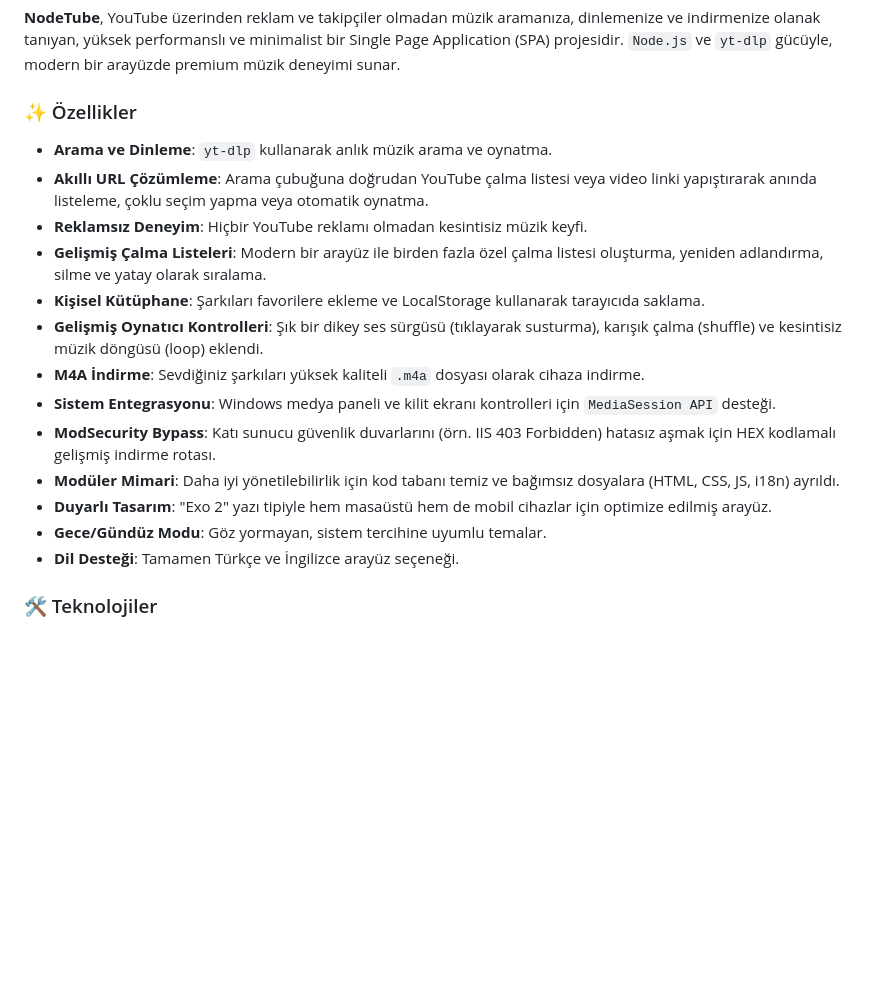
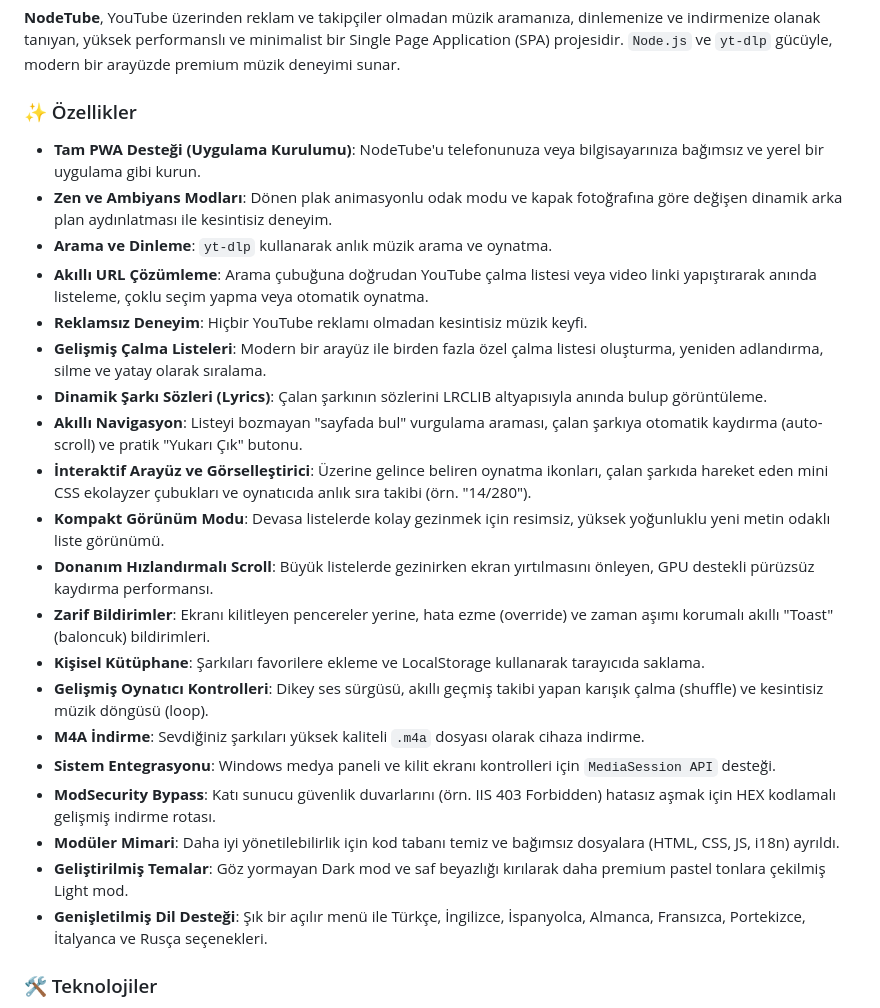
Before and after one commit to trup40/NodeTube, a Markdown page: README.md, the part around one of its changes. GitHub-like rendering; blank space fills up the shorter version.

```diff
--- a/README.md
+++ b/README.md
@@ -66,19 +73,26 @@ This project is free and open-source. If you find this useful and would like to
 **NodeTube**, YouTube üzerinden reklam ve takipçiler olmadan müzik aramanıza, dinlemenize ve indirmenize olanak tanıyan, yüksek performanslı ve minimalist bir Single Page Application (SPA) projesidir. `Node.js` ve `yt-dlp` gücüyle, modern bir arayüzde premium müzik deneyimi sunar.
 
 ### ✨ Özellikler
+* **Tam PWA Desteği (Uygulama Kurulumu)**: NodeTube'u telefonunuza veya bilgisayarınıza bağımsız ve yerel bir uygulama gibi kurun.
+* **Zen ve Ambiyans Modları**: Dönen plak animasyonlu odak modu ve kapak fotoğrafına göre değişen dinamik arka plan aydınlatması ile kesintisiz deneyim.
 * **Arama ve Dinleme**: `yt-dlp` kullanarak anlık müzik arama ve oynatma.
 * **Akıllı URL Çözümleme**: Arama çubuğuna doğrudan YouTube çalma listesi veya video linki yapıştırarak anında listeleme, çoklu seçim yapma veya otomatik oynatma.
 * **Reklamsız Deneyim**: Hiçbir YouTube reklamı olmadan kesintisiz müzik keyfi.
 * **Gelişmiş Çalma Listeleri**: Modern bir arayüz ile birden fazla özel çalma listesi oluşturma, yeniden adlandırma, silme ve yatay olarak sıralama.
+* **Dinamik Şarkı Sözleri (Lyrics)**: Çalan şarkının sözlerini LRCLIB altyapısıyla anında bulup görüntüleme.
+* **Akıllı Navigasyon**: Listeyi bozmayan "sayfada bul" vurgulama araması, çalan şarkıya otomatik kaydırma (auto-scroll) ve pratik "Yukarı Çık" butonu.
+* **İnteraktif Arayüz ve Görselleştirici**: Üzerine gelince beliren oynatma ikonları, çalan şarkıda hareket eden mini CSS ekolayzer çubukları ve oynatıcıda anlık sıra takibi (örn. "14/280").
+* **Kompakt Görünüm Modu**: Devasa listelerde kolay gezinmek için resimsiz, yüksek yoğunluklu yeni metin odaklı liste görünümü.
+* **Donanım Hızlandırmalı Scroll**: Büyük listelerde gezinirken ekran yırtılmasını önleyen, GPU destekli pürüzsüz kaydırma performansı.
+* **Zarif Bildirimler**: Ekranı kilitleyen pencereler yerine, hata ezme (override) ve zaman aşımı korumalı akıllı "Toast" (baloncuk) bildirimleri.
 * **Kişisel Kütüphane**: Şarkıları favorilere ekleme ve LocalStorage kullanarak tarayıcıda saklama.
-* **Gelişmiş Oynatıcı Kontrolleri**: Şık bir dikey ses sürgüsü (tıklayarak susturma), karışık çalma (shuffle) ve kesintisiz müzik döngüsü (loop) eklendi.
+* **Gelişmiş Oynatıcı Kontrolleri**: Dikey ses sürgüsü, akıllı geçmiş takibi yapan karışık çalma (shuffle) ve kesintisiz müzik döngüsü (loop).
 * **M4A İndirme**: Sevdiğiniz şarkıları yüksek kaliteli `.m4a` dosyası olarak cihaza indirme.
 * **Sistem Entegrasyonu**: Windows medya paneli ve kilit ekranı kontrolleri için `MediaSession API` desteği.
 * **ModSecurity Bypass**: Katı sunucu güvenlik duvarlarını (örn. IIS 403 Forbidden) hatasız aşmak için HEX kodlamalı gelişmiş indirme rotası.
 * **Modüler Mimari**: Daha iyi yönetilebilirlik için kod tabanı temiz ve bağımsız dosyalara (HTML, CSS, JS, i18n) ayrıldı.
-* **Duyarlı Tasarım**: "Exo 2" yazı tipiyle hem masaüstü hem de mobil cihazlar için optimize edilmiş arayüz.
-* **Gece/Gündüz Modu**: Göz yormayan, sistem tercihine uyumlu temalar.
-* **Dil Desteği**: Tamamen Türkçe ve İngilizce arayüz seçeneği.
+* **Geliştirilmiş Temalar**: Göz yormayan Dark mod ve saf beyazlığı kırılarak daha premium pastel tonlara çekilmiş Light mod.
+* **Genişletilmiş Dil Desteği**: Şık bir açılır menü ile Türkçe, İngilizce, İspanyolca, Almanca, Fransızca, Portekizce, İtalyanca ve Rusça seçenekleri.
 
 ### 🛠 Teknolojiler
 * **Sunucu**: Node.js, Express.js, CORS.
```
Also changed, not shown: other parts of README.md (+12 -7 lines).
